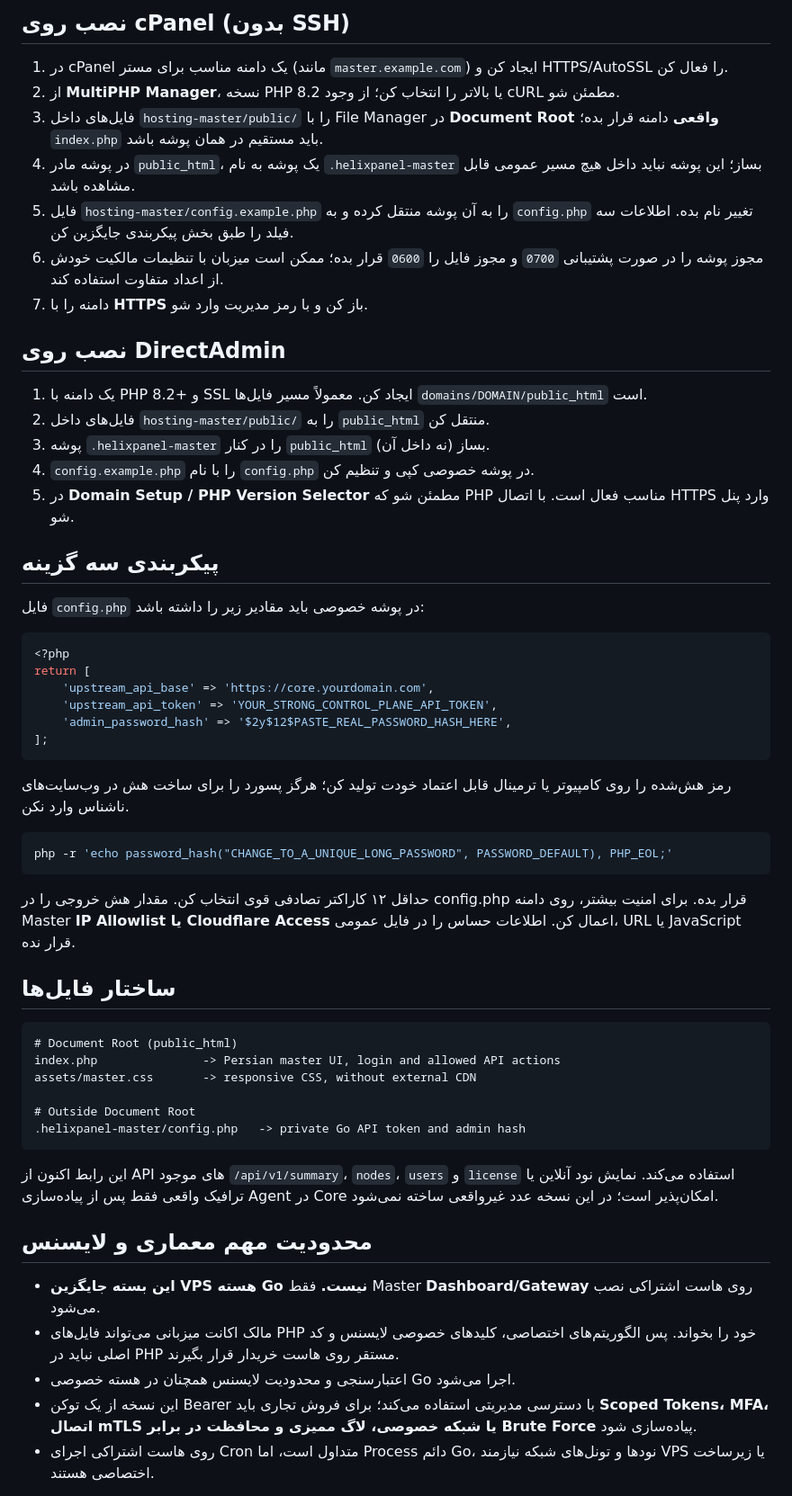
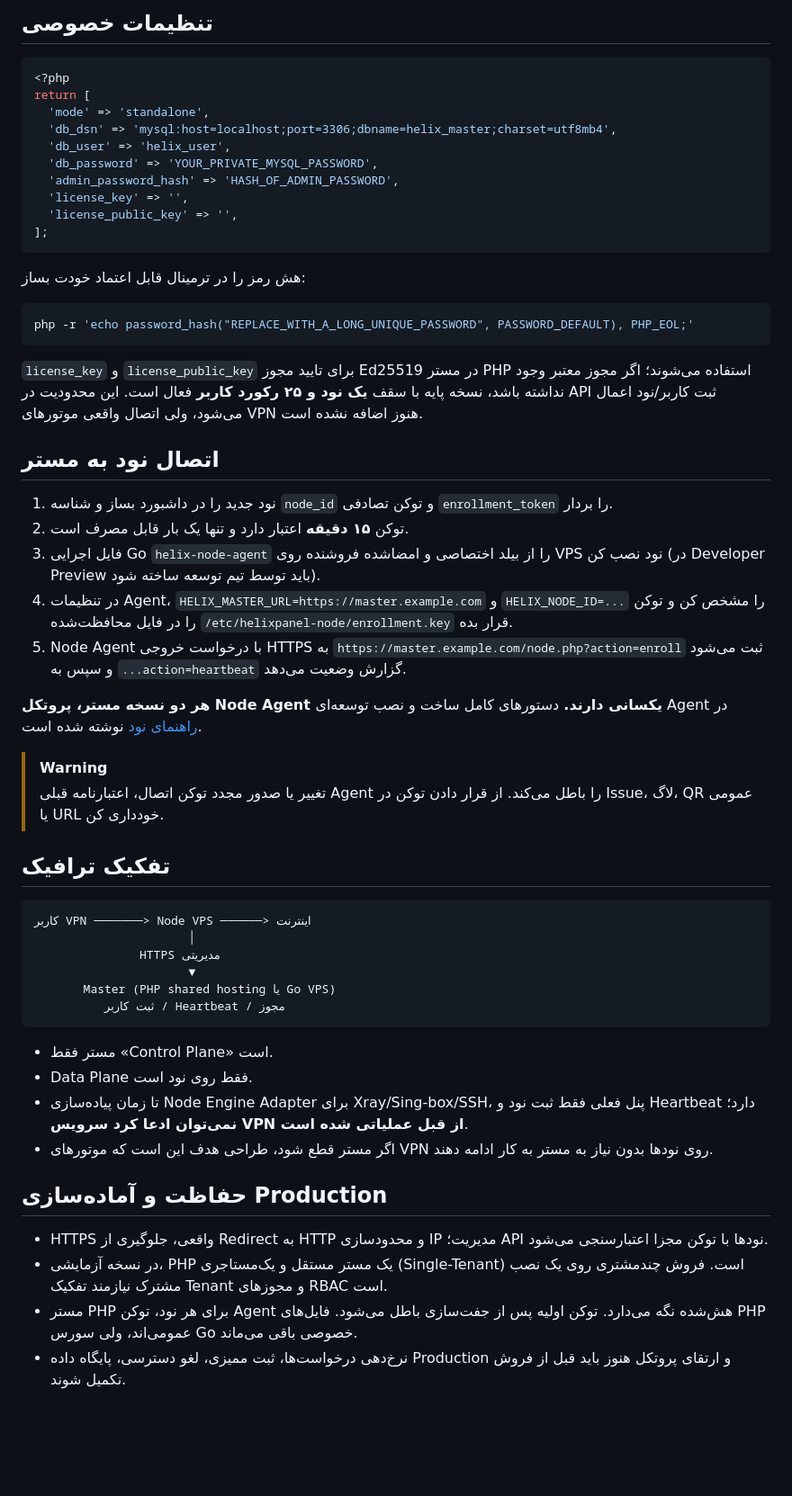
Before and after one commit to hazhanhasani/HelixPanel-pro, a Markdown page: hosting-master/README.fa.md, the part around one of its changes. Shown at 90% size. Rendered like a GitHub page; blank space fills up the shorter version.

Commit message:
docs(hosting): rewrite setup for independent PHP/MySQL master and node data-plane isolation

````diff
--- a/hosting-master/README.fa.md
+++ b/hosting-master/README.fa.md
@@ -38,61 +49,60 @@
 
-## نصب روی cPanel (بدون SSH)
-
-1. در cPanel یک دامنه مناسب برای مستر (مانند `master.example.com`) ایجاد کن و HTTPS/AutoSSL را فعال کن.
-2. از **MultiPHP Manager**، نسخه PHP 8.2 یا بالاتر را انتخاب کن؛ از وجود cURL مطمئن شو.
-3. فایل‌های داخل `hosting-master/public/` را با File Manager در **Document Root واقعی** دامنه قرار بده؛ `index.php` باید مستقیم در همان پوشه باشد.
-4. در پوشه مادر `public_html`، یک پوشه به نام `.helixpanel-master` بساز؛ این پوشه نباید داخل هیچ مسیر عمومی قابل مشاهده باشد.
-5. فایل `hosting-master/config.example.php` را به آن پوشه منتقل کرده و به `config.php` تغییر نام بده. اطلاعات سه فیلد را طبق بخش پیکربندی جایگزین کن.
-6. مجوز پوشه را در صورت پشتیبانی `0700` و مجوز فایل را `0600` قرار بده؛ ممکن است میزبان با تنظیمات مالکیت خودش از اعداد متفاوت استفاده کند.
-7. دامنه را با **HTTPS** باز کن و با رمز مدیریت وارد شو.
-
-## نصب روی DirectAdmin
-
-1. یک دامنه با PHP 8.2+ و SSL ایجاد کن. معمولاً مسیر فایل‌ها `domains/DOMAIN/public_html` است.
-2. فایل‌های داخل `hosting-master/public/` را به `public_html` منتقل کن.
-3. پوشه `.helixpanel-master` را در کنار `public_html` (نه داخل آن) بساز.
-4. `config.example.php` را با نام `config.php` در پوشه خصوصی کپی و تنظیم کن.
-5. در **Domain Setup / PHP Version Selector** مطمئن شو که PHP مناسب فعال است. با اتصال HTTPS وارد پنل شو.
-
-## پیکربندی سه گزینه
-
-فایل `config.php` در پوشه خصوصی باید مقادیر زیر را داشته باشد:
+## تنظیمات خصوصی
 
 ```php
 <?php
 return [
-    'upstream_api_base' => 'https://core.yourdomain.com',
-    'upstream_api_token' => 'YOUR_STRONG_CONTROL_PLANE_API_TOKEN',
-    'admin_password_hash' => '$2y$12$PASTE_REAL_PASSWORD_HASH_HERE',
+  'mode' => 'standalone',
+  'db_dsn' => 'mysql:host=localhost;port=3306;dbname=helix_master;charset=utf8mb4',
+  'db_user' => 'helix_user',
+  'db_password' => 'YOUR_PRIVATE_MYSQL_PASSWORD',
+  'admin_password_hash' => 'HASH_OF_ADMIN_PASSWORD',
+  'license_key' => '',
+  'license_public_key' => '',
 ];
 ```
 
-رمز هش‌شده را روی کامپیوتر یا ترمینال قابل اعتماد خودت تولید کن؛ هرگز پسورد را برای ساخت هش در وب‌سایت‌های ناشناس وارد نکن.
+هش رمز را در ترمینال قابل اعتماد خودت بساز:
 
 ```bash
-php -r 'echo password_hash("CHANGE_TO_A_UNIQUE_LONG_PASSWORD", PASSWORD_DEFAULT), PHP_EOL;'
+php -r 'echo password_hash("REPLACE_WITH_A_LONG_UNIQUE_PASSWORD", PASSWORD_DEFAULT), PHP_EOL;'
 ```
 
-حداقل ۱۲ کاراکتر تصادفی قوی انتخاب کن. مقدار هش خروجی را در config.php قرار بده. برای امنیت بیشتر، روی دامنه Master **IP Allowlist یا Cloudflare Access** اعمال کن. اطلاعات حساس را در فایل عمومی، URL یا JavaScript قرار نده.
+`license_key` و `license_public_key` برای تایید مجوز Ed25519 در مستر PHP استفاده می‌شوند؛ اگر مجوز معتبر وجود نداشته باشد، نسخه پایه با سقف **یک نود و ۲۵ رکورد کاربر** فعال است. این محدودیت در API ثبت کاربر/نود اعمال می‌شود، ولی اتصال واقعی موتورهای VPN هنوز اضافه نشده است.
 
-## ساختار فایل‌ها
+## اتصال نود به مستر
+
+1. نود جدید را در داشبورد بساز و شناسه `node_id` و توکن تصادفی `enrollment_token` را بردار.
+2. توکن **۱۵ دقیقه** اعتبار دارد و تنها یک بار قابل مصرف است.
+3. فایل اجرایی Go `helix-node-agent` را از بیلد اختصاصی و امضاشده فروشنده روی VPS نود نصب کن (در Developer Preview باید توسط تیم توسعه ساخته شود).
+4. در تنظیمات Agent، `HELIX_MASTER_URL=https://master.example.com` و `HELIX_NODE_ID=...` را مشخص کن و توکن را در فایل محافظت‌شده `/etc/helixpanel-node/enrollment.key` قرار بده.
+5. Node Agent با درخواست خروجی HTTPS به `https://master.example.com/node.php?action=enroll` ثبت می‌شود و سپس به `...action=heartbeat` گزارش وضعیت می‌دهد.
+
+**هر دو نسخه مستر، پروتکل Node Agent یکسانی دارند.** دستورهای کامل ساخت و نصب توسعه‌ای Agent در [راهنمای نود](../docs/NODE_SETUP.fa.md) نوشته شده است.
+
+> [!WARNING]
+> تغییر یا صدور مجدد توکن اتصال، اعتبارنامه قبلی Agent را باطل می‌کند. از قرار دادن توکن در Issue، لاگ، QR عمومی یا URL خودداری کن.
+
+## تفکیک ترافیک
 
 ```text
-# Document Root (public_html)
-index.php               -> Persian master UI, login and allowed API actions
-assets/master.css       -> responsive CSS, without external CDN
-
-# Outside Document Root
-.helixpanel-master/config.php   -> private Go API token and admin hash
+کاربر VPN ───────> Node VPS ──────> اینترنت
+                      │
+               HTTPS مدیریتی
+                      ▼
+       Master (PHP shared hosting یا Go VPS)
+          ثبت کاربر / Heartbeat / مجوز
 ```
 
-این رابط اکنون از API های موجود `/api/v1/summary`، `nodes`، `users` و `license` استفاده می‌کند. نمایش نود آنلاین یا ترافیک واقعی فقط پس از پیاده‌سازی Agent در Core امکان‌پذیر است؛ در این نسخه عدد غیرواقعی ساخته نمی‌شود.
+- مستر فقط «Control Plane» است.
+- Data Plane فقط روی نود است.
+- تا زمان پیاده‌سازی Node Engine Adapter برای Xray/Sing-box/SSH، پنل فعلی فقط ثبت نود و Heartbeat دارد؛ **نمی‌توان ادعا کرد سرویس VPN از قبل عملیاتی شده است**.
+- اگر مستر قطع شود، طراحی هدف این است که موتورهای VPN روی نودها بدون نیاز به مستر به کار ادامه دهند.
 
-## محدودیت مهم معماری و لایسنس
+## حفاظت و آماده‌سازی Production
 
-- **این بسته جایگزین VPS هسته Go نیست.** فقط Master **Dashboard/Gateway** روی هاست اشتراکی نصب می‌شود.
-- مالک اکانت میزبانی می‌تواند فایل‌های PHP خود را بخواند. پس الگوریتم‌های اختصاصی، کلیدهای خصوصی لایسنس و کد اصلی نباید در PHP مستقر روی هاست خریدار قرار بگیرند.
-- اعتبارسنجی و محدودیت لایسنس همچنان در هسته خصوصی Go اجرا می‌شود.
-- این نسخه از یک توکن Bearer با دسترسی مدیریتی استفاده می‌کند؛ برای فروش تجاری باید **Scoped Tokens، MFA، اتصال mTLS یا شبکه خصوصی، لاگ ممیزی و محافظت در برابر Brute Force** پیاده‌سازی شود.
-- روی هاست اشتراکی اجرای Cron متداول است، اما Process دائم Go، نودها و تونل‌های شبکه نیازمند VPS یا زیرساخت اختصاصی هستند.
+- HTTPS واقعی، جلوگیری از Redirect به HTTP و محدودسازی IP مدیریت؛ API نودها با توکن مجزا اعتبارسنجی می‌شود.
+- در نسخه آزمایشی، PHP یک مستر مستقل و یک‌مستاجری (Single-Tenant) است. فروش چندمشتری روی یک نصب مشترک نیازمند تفکیک Tenant و مجوزهای RBAC است.
+- مستر PHP برای هر نود، توکن Agent هش‌شده نگه می‌دارد. توکن اولیه پس از جفت‌سازی باطل می‌شود. فایل‌های PHP عمومی‌اند، ولی سورس Go خصوصی باقی می‌ماند.
+- نرخ‌دهی درخواست‌ها، ثبت ممیزی، لغو دسترسی، پایگاه داده Production و ارتقای پروتکل هنوز باید قبل از فروش تکمیل شوند.
 
````
Also changed, not shown: other parts of hosting-master/README.fa.md (+36 -42 lines).
